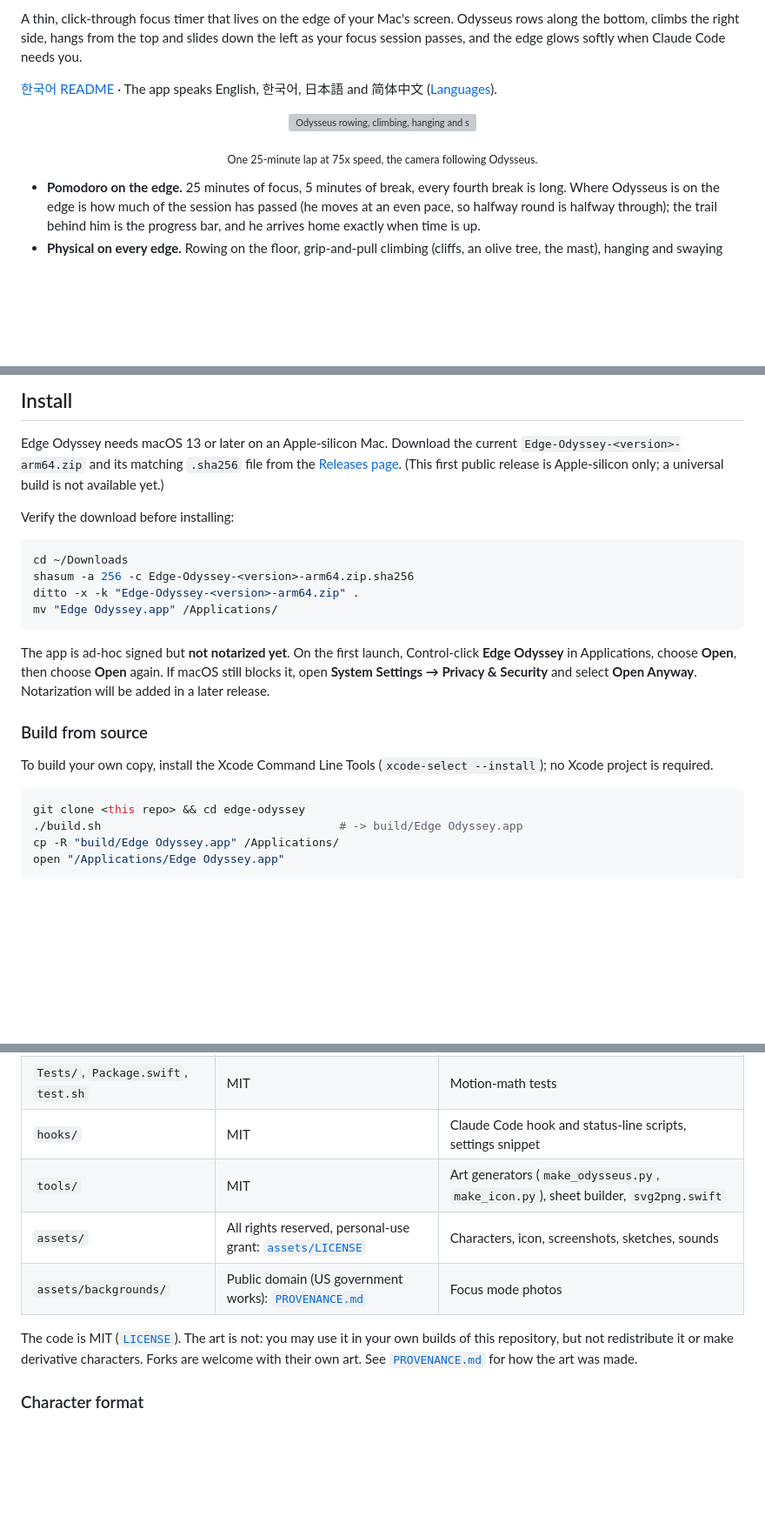
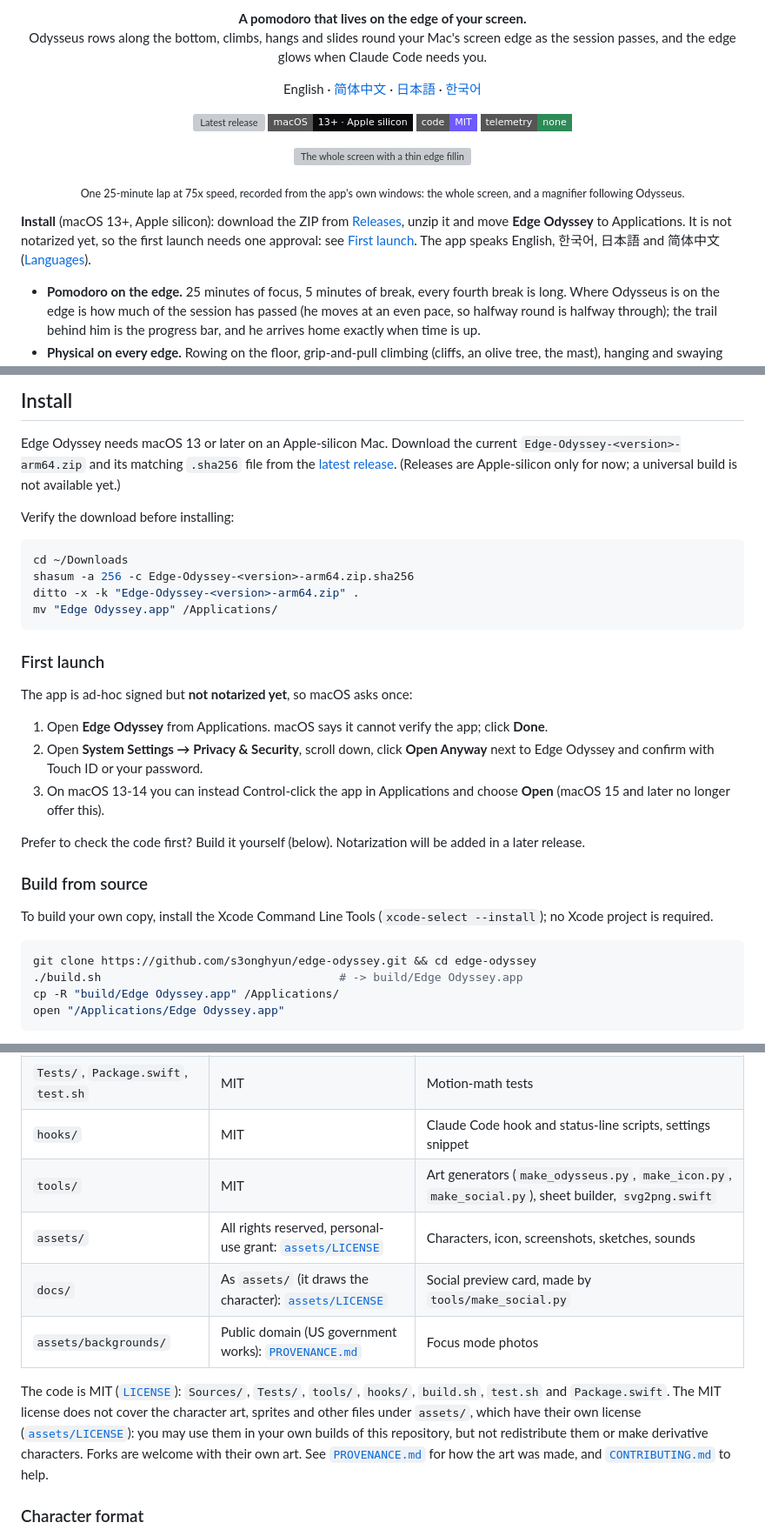
Before and after one commit to s3onghyun/edge-odyssey, a Markdown page: README.md, 3 parts joined by grey strips. Shown at 87% size. GitHub-like rendering; badges without logos; blank space fills up the shorter version; grey boxes are pictures that could not be loaded.

````diff
--- a/README.md
+++ b/README.md
@@ -4,12 +4,27 @@
 
-A thin, click-through focus timer that lives on the edge of your Mac's screen. Odysseus rows
-along the bottom, climbs the right side, hangs from the top and slides down the left as your
-focus session passes, and the edge glows softly when Claude Code needs you.
+<p align="center"><b>A pomodoro that lives on the edge of your screen.</b><br>
+Odysseus rows along the bottom, climbs, hangs and slides round your Mac's screen edge as the
+session passes, and the edge glows when Claude Code needs you.</p>
 
-[한국어 README](README.ko.md) · The app speaks English, 한국어, 日本語 and 简体中文 ([Languages](#languages)).
+<p align="center">
+  English · <a href="README.zh-CN.md">简体中文</a> · <a href="README.ja.md">日本語</a> · <a href="README.ko.md">한국어</a>
+</p>
 
-<p align="center"><img src="assets/screenshots/voyage.gif" width="480" alt="Odysseus rowing, climbing, hanging and sliding around the screen edge"></p>
-<p align="center"><sub>One 25-minute lap at 75x speed, the camera following Odysseus.</sub></p>
+<p align="center">
+  <a href="https://github.com/s3onghyun/edge-odyssey/releases/latest"><img src="https://img.shields.io/github/v/release/s3onghyun/edge-odyssey?style=flat-square" alt="Latest release"></a>
+  <img src="https://img.shields.io/badge/macOS-13%2B%20·%20Apple%20silicon-0a0a0c?style=flat-square" alt="macOS 13+, Apple silicon">
+  <a href="LICENSE"><img src="https://img.shields.io/badge/code-MIT-6e5aff?style=flat-square" alt="Code: MIT"></a>
+  <img src="https://img.shields.io/badge/telemetry-none-2e8b57?style=flat-square" alt="No telemetry">
+</p>
+
+<p align="center"><img src="assets/screenshots/voyage.gif" width="720" alt="The whole screen with a thin edge filling teal as Odysseus rows along the bottom, climbs the right side, rides a zipline along the top and slides down the left to Ithaca, where a gold wave runs round the edge; a magnifier in the middle follows him"></p>
+<p align="center"><sub>One 25-minute lap at 75x speed, recorded from the app's own windows: the whole screen, and a magnifier following Odysseus.</sub></p>
+
+**Install** (macOS 13+, Apple silicon): download the ZIP from
+[Releases](https://github.com/s3onghyun/edge-odyssey/releases/latest), unzip it and move
+**Edge Odyssey** to Applications. It is not notarized yet, so the first launch needs one approval:
+see [First launch](#first-launch). The app speaks English, 한국어, 日本語 and 简体中文
+([Languages](#languages)).
 
 - **Pomodoro on the edge.** 25 minutes of focus, 5 minutes of break, every fourth break is
   long. Where Odysseus is on the edge is how much of the session has passed (he moves at an
@@ -43,8 +58,8 @@ focus session passes, and the edge glows softly when Claude Code needs you.
 
 Edge Odyssey needs macOS 13 or later on an Apple-silicon Mac. Download the current
 `Edge-Odyssey-<version>-arm64.zip` and its matching `.sha256` file from the
-[Releases page](https://github.com/s3onghyun/edge-odyssey/releases). (This first public
-release is Apple-silicon only; a universal build is not available yet.)
+[latest release](https://github.com/s3onghyun/edge-odyssey/releases/latest). (Releases are
+Apple-silicon only for now; a universal build is not available yet.)
 
 Verify the download before installing:
 
@@ -55,10 +70,18 @@ ditto -x -k "Edge-Odyssey-<version>-arm64.zip" .
 mv "Edge Odyssey.app" /Applications/
 ```
 
-The app is ad-hoc signed but **not notarized yet**. On the first launch, Control-click
-**Edge Odyssey** in Applications, choose **Open**, then choose **Open** again. If macOS still
-blocks it, open **System Settings → Privacy & Security** and select **Open Anyway**. Notarization
-will be added in a later release.
+### First launch
+
+The app is ad-hoc signed but **not notarized yet**, so macOS asks once:
+
+1. Open **Edge Odyssey** from Applications. macOS says it cannot verify the app; click **Done**.
+2. Open **System Settings → Privacy & Security**, scroll down, click **Open Anyway** next to
+   Edge Odyssey and confirm with Touch ID or your password.
+3. On macOS 13-14 you can instead Control-click the app in Applications and choose **Open**
+   (macOS 15 and later no longer offer this).
+
+Prefer to check the code first? Build it yourself (below). Notarization will be added in a later
+release.
 
 ### Build from source
 
@@ -66,7 +89,7 @@ To build your own copy, install the Xcode Command Line Tools (`xcode-select --in
 Xcode project is required.
 
 ```sh
-git clone <this repo> && cd edge-odyssey
+git clone https://github.com/s3onghyun/edge-odyssey.git && cd edge-odyssey
 ./build.sh                                   # -> build/Edge Odyssey.app
 cp -R "build/Edge Odyssey.app" /Applications/
 open "/Applications/Edge Odyssey.app"
@@ -308,13 +331,17 @@ Flags (one run only, not saved): `--display main|all|follow|<index>|<name>`, `--
 | `Sources/` | MIT | The app (AppKit, SwiftUI windows, Core Animation) |
 | `Tests/`, `Package.swift`, `test.sh` | MIT | Motion-math tests |
 | `hooks/` | MIT | Claude Code hook and status-line scripts, settings snippet |
-| `tools/` | MIT | Art generators (`make_odysseus.py`, `make_icon.py`), sheet builder, `svg2png.swift` |
+| `tools/` | MIT | Art generators (`make_odysseus.py`, `make_icon.py`, `make_social.py`), sheet builder, `svg2png.swift` |
 | `assets/` | All rights reserved, personal-use grant: [`assets/LICENSE`](assets/LICENSE) | Characters, icon, screenshots, sketches, sounds |
+| `docs/` | As `assets/` (it draws the character): [`assets/LICENSE`](assets/LICENSE) | Social preview card, made by `tools/make_social.py` |
 | `assets/backgrounds/` | Public domain (US government works): [`PROVENANCE.md`](assets/backgrounds/PROVENANCE.md) | Focus mode photos |
 
-The code is MIT ([`LICENSE`](LICENSE)). The art is not: you may use it in your own builds of
-this repository, but not redistribute it or make derivative characters. Forks are welcome
-with their own art. See [`PROVENANCE.md`](PROVENANCE.md) for how the art was made.
+The code is MIT ([`LICENSE`](LICENSE)): `Sources/`, `Tests/`, `tools/`, `hooks/`, `build.sh`,
+`test.sh` and `Package.swift`. The MIT license does not cover the character art, sprites and other
+files under `assets/`, which have their own license ([`assets/LICENSE`](assets/LICENSE)): you may
+use them in your own builds of this repository, but not redistribute them or make derivative
+characters. Forks are welcome with their own art. See [`PROVENANCE.md`](PROVENANCE.md) for how the
+art was made, and [`CONTRIBUTING.md`](CONTRIBUTING.md) to help.
 
 ### Character format
 
````
Also changed, not shown: other parts of README.md (+2 -2 lines), .github/release-header.md (added, +15 -0 lines), CHANGELOG.md (+15 -1 lines), CONTRIBUTING.md (added, +37 -0 lines), README.ko.md (+45 -21 lines), docs/social-preview.png (added), 11 other files.
